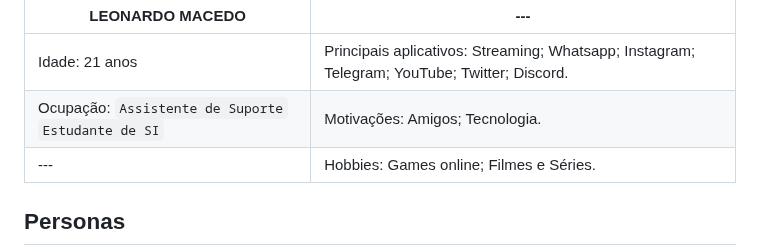
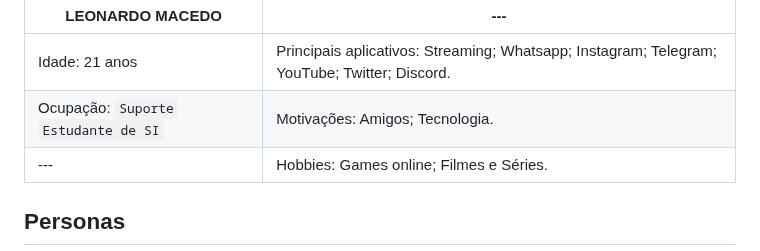
Before and after one commit to ICEI-PUC-Minas-PMV-ADS/pmv-ads-2023-1-e1-proj-web-t3-pmv-ads-2023-1-e1-proj-web-t3-g1, a Markdown page: docs/02-Especificação do Projeto.md, the part around the change. Rendered like a GitHub page.

```diff
--- a/docs/02-Especificação do Projeto.md
+++ b/docs/02-Especificação do Projeto.md
@@ -14,7 +14,7 @@ Personas
 | LEONARDO MACEDO  | --- |
 | ----------------- | --- |
 | Idade: 21 anos    |	Principais aplicativos: Streaming; Whatsapp; Instagram; Telegram; YouTube; Twitter; Discord. |
-| Ocupação: `Assistente de Suporte` `Estudante de SI` | Motivações: Amigos; Tecnologia. | Objetivos: Trabalhar como gestor em tecnologia (gestão de pessoal). |
+| Ocupação: `Suporte` `Estudante de SI` | Motivações: Amigos; Tecnologia. | Objetivos: Trabalhar como gestor em tecnologia (gestão de pessoal). |
 | --- |	Hobbies: Games online; Filmes e Séries. |
 
 
```
